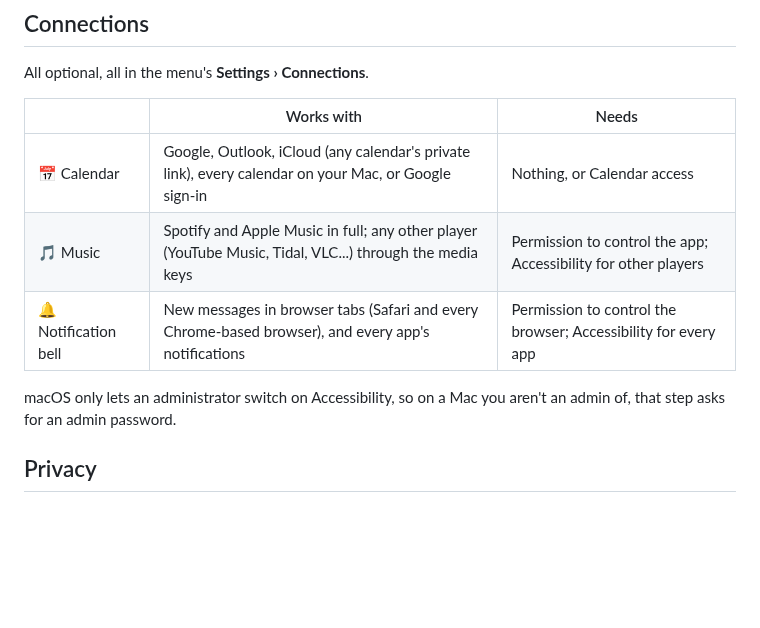
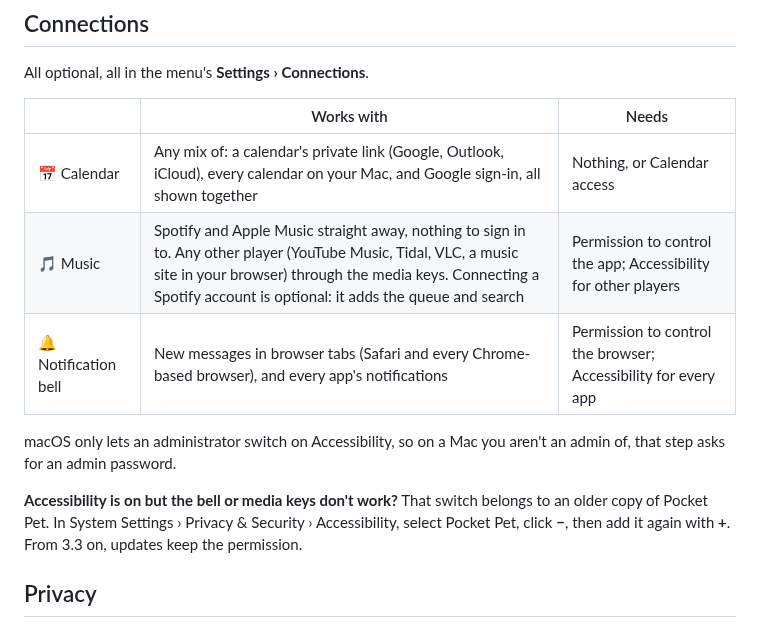
Before and after one commit to d1v4nchik/Pocket-Pet, a Markdown page: README.md, the part around one of its changes. GitHub-like rendering; blank space fills up the shorter version.

```diff
--- a/README.md
+++ b/README.md
@@ -83,12 +85,16 @@ All optional, all in the menu's **Settings › Connections**.
 
 | | Works with | Needs |
 |---|---|---|
-| 📅 Calendar | Google, Outlook, iCloud (any calendar's private link), every calendar on your Mac, or Google sign-in | Nothing, or Calendar access |
-| 🎵 Music | Spotify and Apple Music in full; any other player (YouTube Music, Tidal, VLC...) through the media keys | Permission to control the app; Accessibility for other players |
+| 📅 Calendar | Any mix of: a calendar's private link (Google, Outlook, iCloud), every calendar on your Mac, and Google sign-in, all shown together | Nothing, or Calendar access |
+| 🎵 Music | Spotify and Apple Music straight away, nothing to sign in to. Any other player (YouTube Music, Tidal, VLC, a music site in your browser) through the media keys. Connecting a Spotify account is optional: it adds the queue and search | Permission to control the app; Accessibility for other players |
 | 🔔 Notification bell | New messages in browser tabs (Safari and every Chrome-based browser), and every app's notifications | Permission to control the browser; Accessibility for every app |
 
 macOS only lets an administrator switch on Accessibility, so on a Mac you aren't an admin of, that step asks for an admin
 password.
+
+**Accessibility is on but the bell or media keys don't work?** That switch belongs to an older copy of Pocket Pet. In
+System Settings › Privacy & Security › Accessibility, select Pocket Pet, click **−**, then add it again with **+**. From
+3.3 on, updates keep the permission.
 
 ## Privacy
 
```
Also changed, not shown: other parts of README.md (+10 -6 lines), SECURITY.md (+3 -1 lines), docs/cards.png, docs/menu.png, docs/pets.png, 14 other files.
